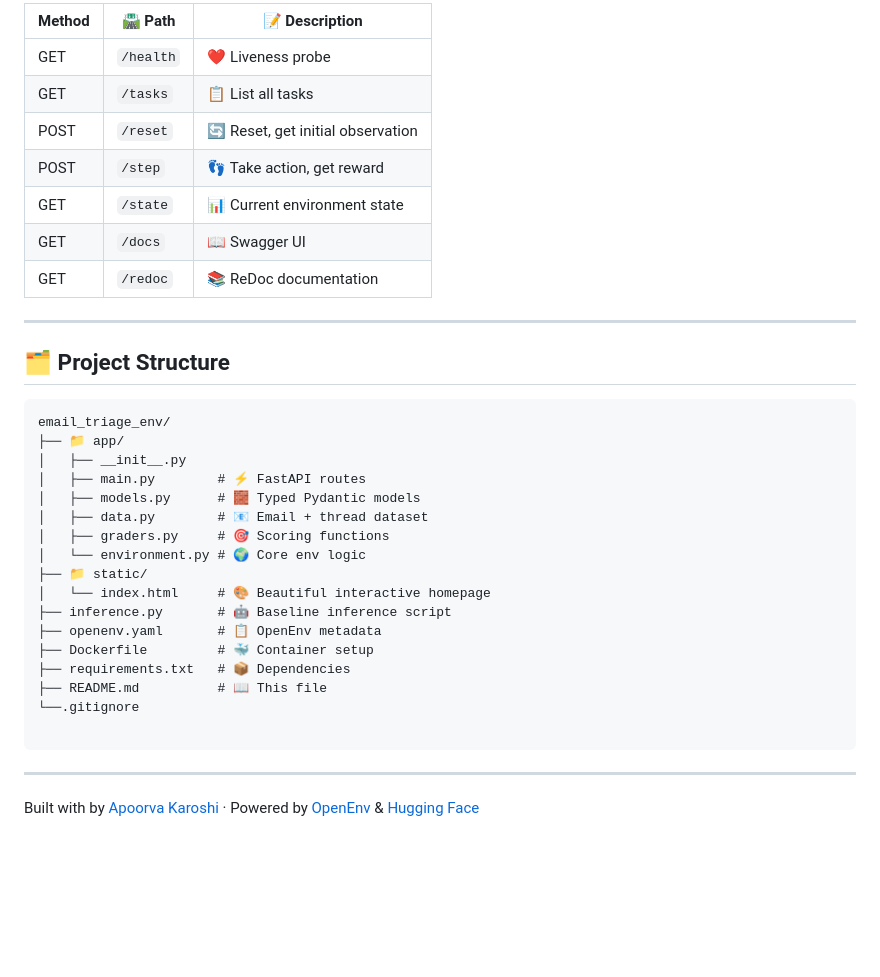
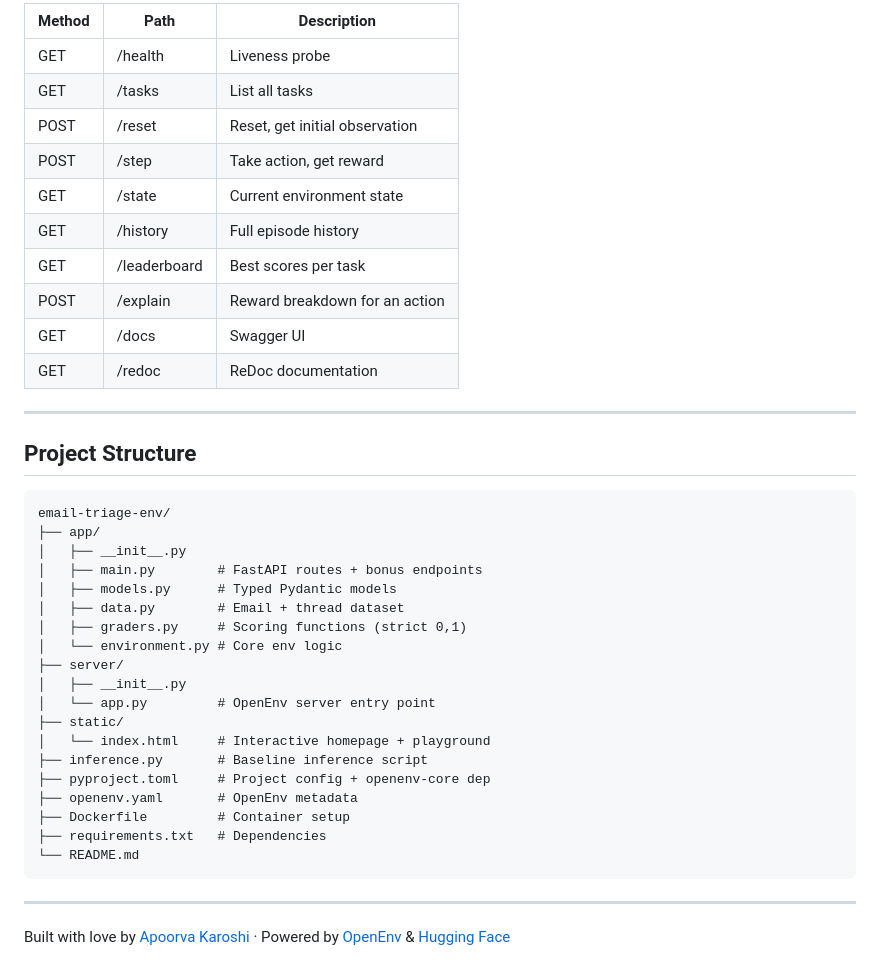
Before and after one commit to apoorvakaroshi/email-triage-env, a Markdown page: README.md, the part around one of its changes. Drawn GitHub-style; blank space fills up the shorter version.

Commit message:
fix: UTF-8 pyproject.toml + updated README

````diff
--- a/README.md
+++ b/README.md
@@ -157,38 +148,43 @@ python inference.py
 
-| Method | 🛣️ Path | 📝 Description |
-|--------|---------|---------------|
-| GET | `/health` | ❤️ Liveness probe |
-| GET | `/tasks` | 📋 List all tasks |
-| POST | `/reset` | 🔄 Reset, get initial observation |
-| POST | `/step` | 👣 Take action, get reward |
-| GET | `/state` | 📊 Current environment state |
-| GET | `/docs` | 📖 Swagger UI |
-| GET | `/redoc` | 📚 ReDoc documentation |
+| Method | Path | Description |
+|--------|------|-------------|
+| GET | /health | Liveness probe |
+| GET | /tasks | List all tasks |
+| POST | /reset | Reset, get initial observation |
+| POST | /step | Take action, get reward |
+| GET | /state | Current environment state |
+| GET | /history | Full episode history |
+| GET | /leaderboard | Best scores per task |
+| POST | /explain | Reward breakdown for an action |
+| GET | /docs | Swagger UI |
+| GET | /redoc | ReDoc documentation |
 
 ---
 
-## 🗂️ Project Structure
+## Project Structure
 
 ```
-email_triage_env/
-├── 📁 app/
+email-triage-env/
+├── app/
 │   ├── __init__.py
-│   ├── main.py        # ⚡ FastAPI routes
-│   ├── models.py      # 🧱 Typed Pydantic models
-│   ├── data.py        # 📧 Email + thread dataset
-│   ├── graders.py     # 🎯 Scoring functions
-│   └── environment.py # 🌍 Core env logic
-├── 📁 static/
-│   └── index.html     # 🎨 Beautiful interactive homepage
-├── inference.py       # 🤖 Baseline inference script
-├── openenv.yaml       # 📋 OpenEnv metadata
-├── Dockerfile         # 🐳 Container setup
-├── requirements.txt   # 📦 Dependencies
-├── README.md          # 📖 This file
-└──.gitignore
-
+│   ├── main.py        # FastAPI routes + bonus endpoints
+│   ├── models.py      # Typed Pydantic models
+│   ├── data.py        # Email + thread dataset
+│   ├── graders.py     # Scoring functions (strict 0,1)
+│   └── environment.py # Core env logic
+├── server/
+│   ├── __init__.py
+│   └── app.py         # OpenEnv server entry point
+├── static/
+│   └── index.html     # Interactive homepage + playground
+├── inference.py       # Baseline inference script
+├── pyproject.toml     # Project config + openenv-core dep
+├── openenv.yaml       # OpenEnv metadata
+├── Dockerfile         # Container setup
+├── requirements.txt   # Dependencies
+└── README.md
 ```
 
 ---
 
-Built with by [Apoorva Karoshi](https://huggingface.co/appuk10) · Powered by [OpenEnv](https://openenv.dev) & [Hugging Face](https://huggingface.co)
+Built with love by [Apoorva Karoshi](https://huggingface.co/appuk10) · Powered by [OpenEnv](https://openenv.dev) & [Hugging Face](https://huggingface.co)
````
Also changed, not shown: other parts of README.md (+45 -54 lines).
